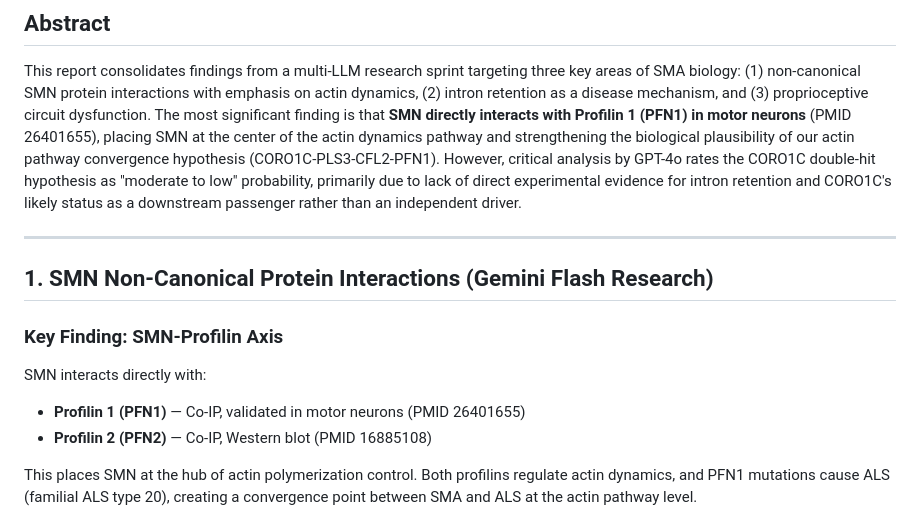
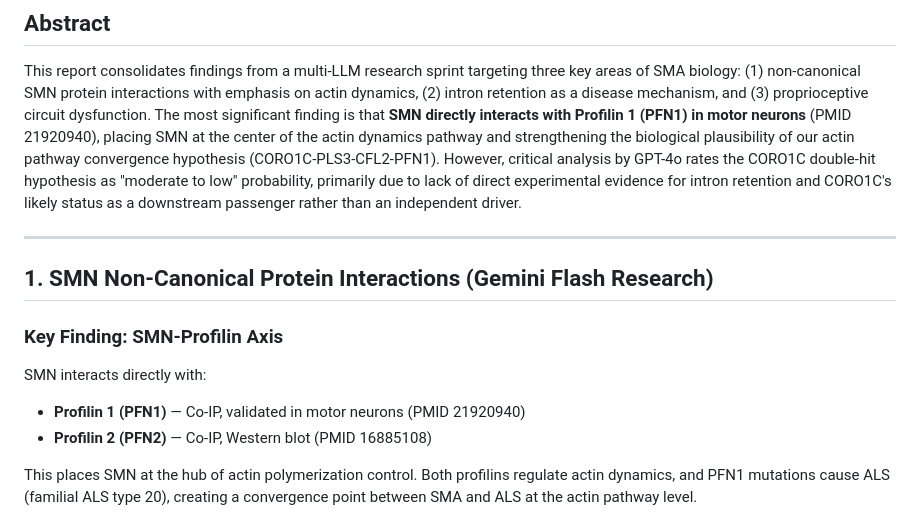
Before and after one commit to Bryzant-Labs/sma-platform, a Markdown page: docs/FINDINGS-2026-03-21.md, the part around the change. GitHub-like rendering.

```diff
--- a/docs/FINDINGS-2026-03-21.md
+++ b/docs/FINDINGS-2026-03-21.md
@@ -14,7 +14,7 @@ This report consolidates findings from a multi-LLM research sprint targeting thr
 of SMA biology: (1) non-canonical SMN protein interactions with emphasis on actin dynamics,
 (2) intron retention as a disease mechanism, and (3) proprioceptive circuit dysfunction.
 The most significant finding is that **SMN directly interacts with Profilin 1 (PFN1) in
-motor neurons** (PMID 26401655), placing SMN at the center of the actin dynamics pathway
+motor neurons** (PMID 21920940), placing SMN at the center of the actin dynamics pathway
 and strengthening the biological plausibility of our actin pathway convergence hypothesis
 (CORO1C-PLS3-CFL2-PFN1). However, critical analysis by GPT-4o rates the CORO1C double-hit
 hypothesis as "moderate to low" probability, primarily due to lack of direct experimental
@@ -27,7 +27,7 @@ than an independent driver.
 
 ### Key Finding: SMN-Profilin Axis
 SMN interacts directly with:
-- **Profilin 1 (PFN1)** — Co-IP, validated in motor neurons (PMID 26401655)
+- **Profilin 1 (PFN1)** — Co-IP, validated in motor neurons (PMID 21920940)
 - **Profilin 2 (PFN2)** — Co-IP, Western blot (PMID 16885108)
 
 This places SMN at the hub of actin polymerization control. Both profilins regulate
```
Also changed, not shown: docs/proposals/fasudil-sma-experiment-proposal.md (+2 -2 lines).
